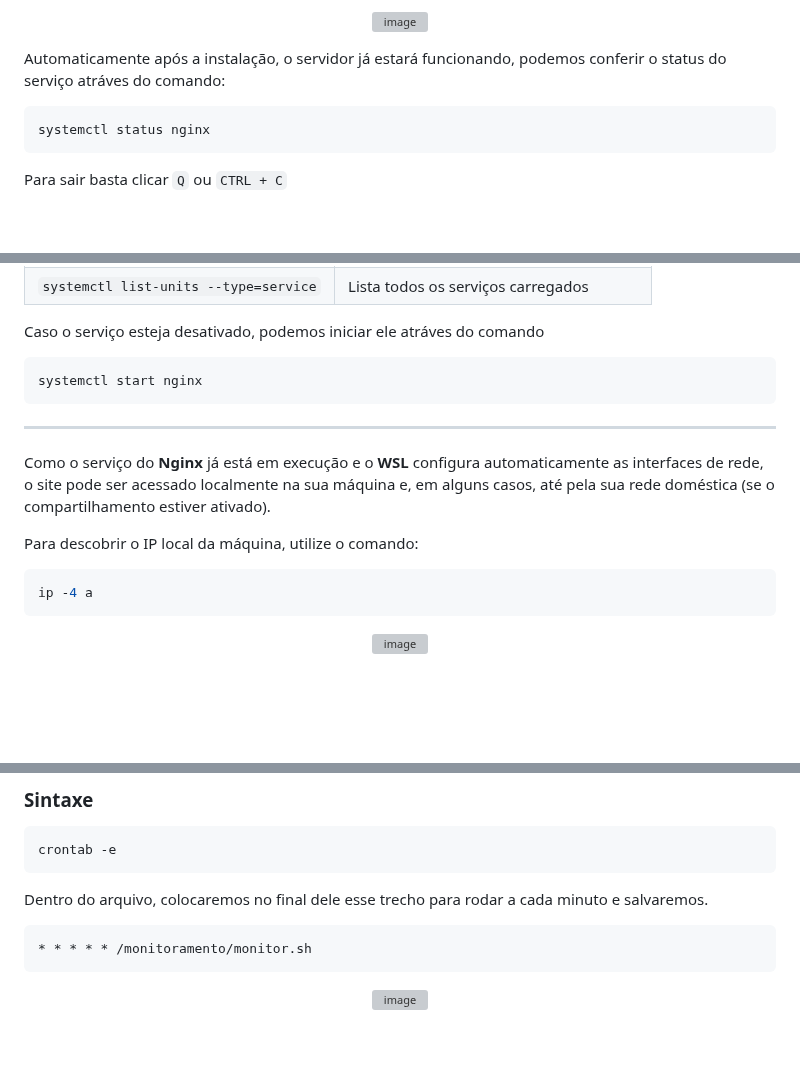
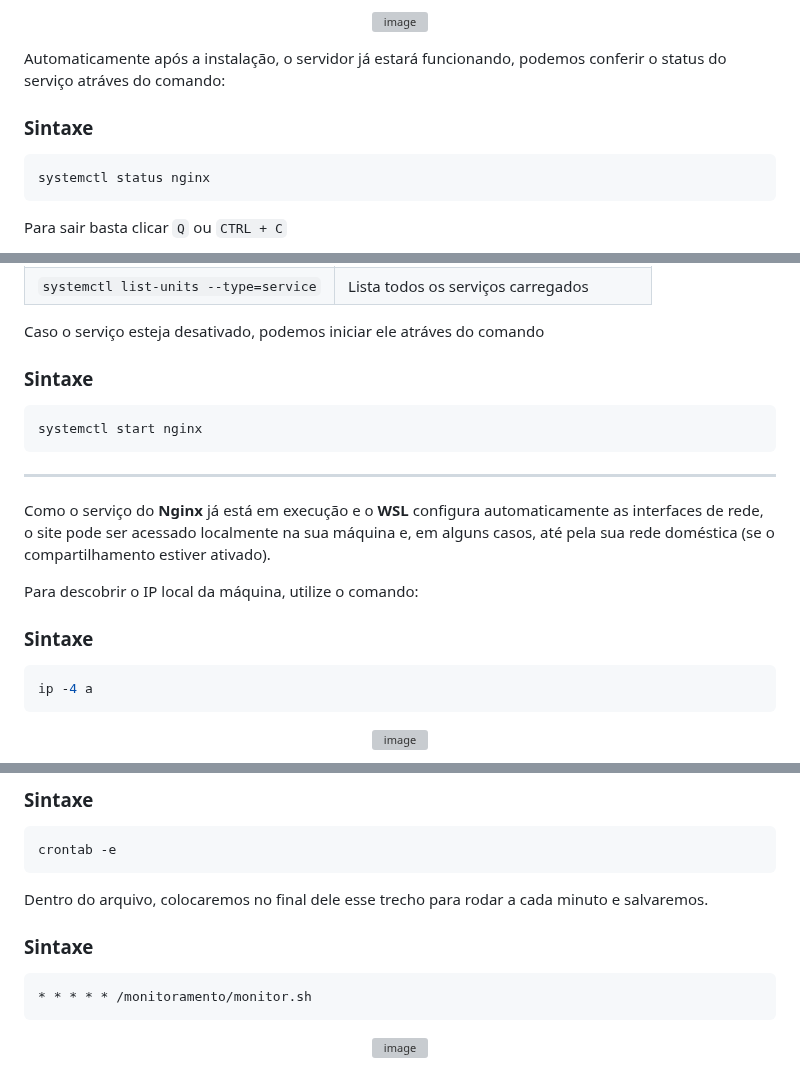
Before and after one commit to iCrowleySHR/infra-nginx-monitor, a Markdown page: README.md, 3 parts joined by grey strips. Drawn GitHub-style; blank space fills up the shorter version; grey boxes are pictures that could not be loaded.

Commit message:
docs: arrumando documentação

````diff
--- a/README.md
+++ b/README.md
@@ -118,6 +118,7 @@ Devemos confirmar todas as instalações que o terminal pedir.
 
 Automaticamente após a instalação, o servidor já estará funcionando, podemos conferir o status do serviço atráves do comando:
 
+### Sintaxe
 ```bash
 systemctl status nginx
 ```
@@ -144,6 +145,8 @@ Para manipular a aplicação futuramente, utilizaremos essa tabela a seguir.
 | `systemctl list-units --type=service` | Lista todos os serviços carregados       |
 
 Caso o serviço esteja desativado, podemos iniciar ele atráves do comando
+
+### Sintaxe
 ```bash
 systemctl start nginx
 ```
@@ -153,6 +156,8 @@ systemctl start nginx
 Como o serviço do **Nginx** já está em execução e o **WSL** configura automaticamente as interfaces de rede, o site pode ser acessado localmente na sua máquina e, em alguns casos, até pela sua rede doméstica (se o compartilhamento estiver ativado).
 
 Para descobrir o IP local da máquina, utilize o comando:
+
+### Sintaxe
 ```bash
 ip -4 a
 ```
@@ -416,6 +421,8 @@ crontab -e
 ```
 
 Dentro do arquivo, colocaremos no final dele esse trecho para rodar a cada minuto e salvaremos.
+
+### Sintaxe
 ```bash
 * * * * * /monitoramento/monitor.sh
 ```
````
